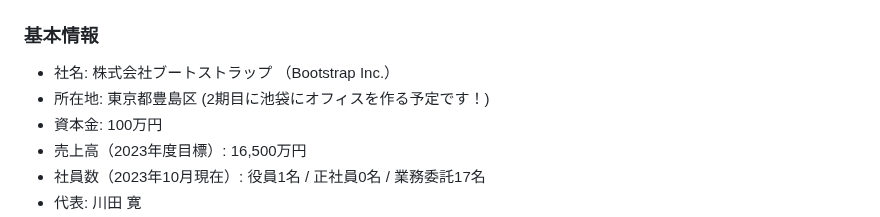
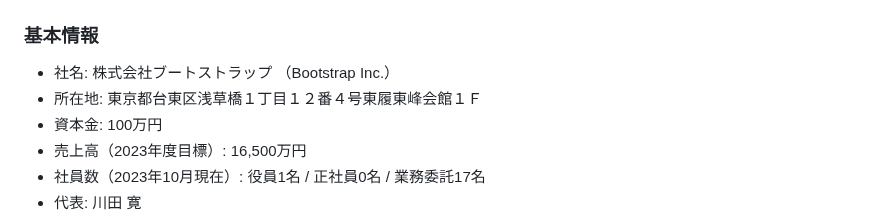
Before and after one commit to bootstrap-inc-jp/corporate-website, a Markdown page: hiring.md, the part around the change. Rendered like a GitHub page.

Commit message:
Update office address

```diff
--- a/hiring.md
+++ b/hiring.md
@@ -12,7 +12,7 @@
 
 ### 基本情報
 - 社名: 株式会社ブートストラップ （Bootstrap Inc.）
-- 所在地: 東京都豊島区 (2期目に池袋にオフィスを作る予定です！)
+- 所在地: 東京都台東区浅草橋１丁目１２番４号東履東峰会館１Ｆ
 - 資本金: 100万円
 - 売上高（2023年度目標）: 16,500万円
 - 社員数（2023年10月現在）: 役員1名 / 正社員0名 / 業務委託17名
```
